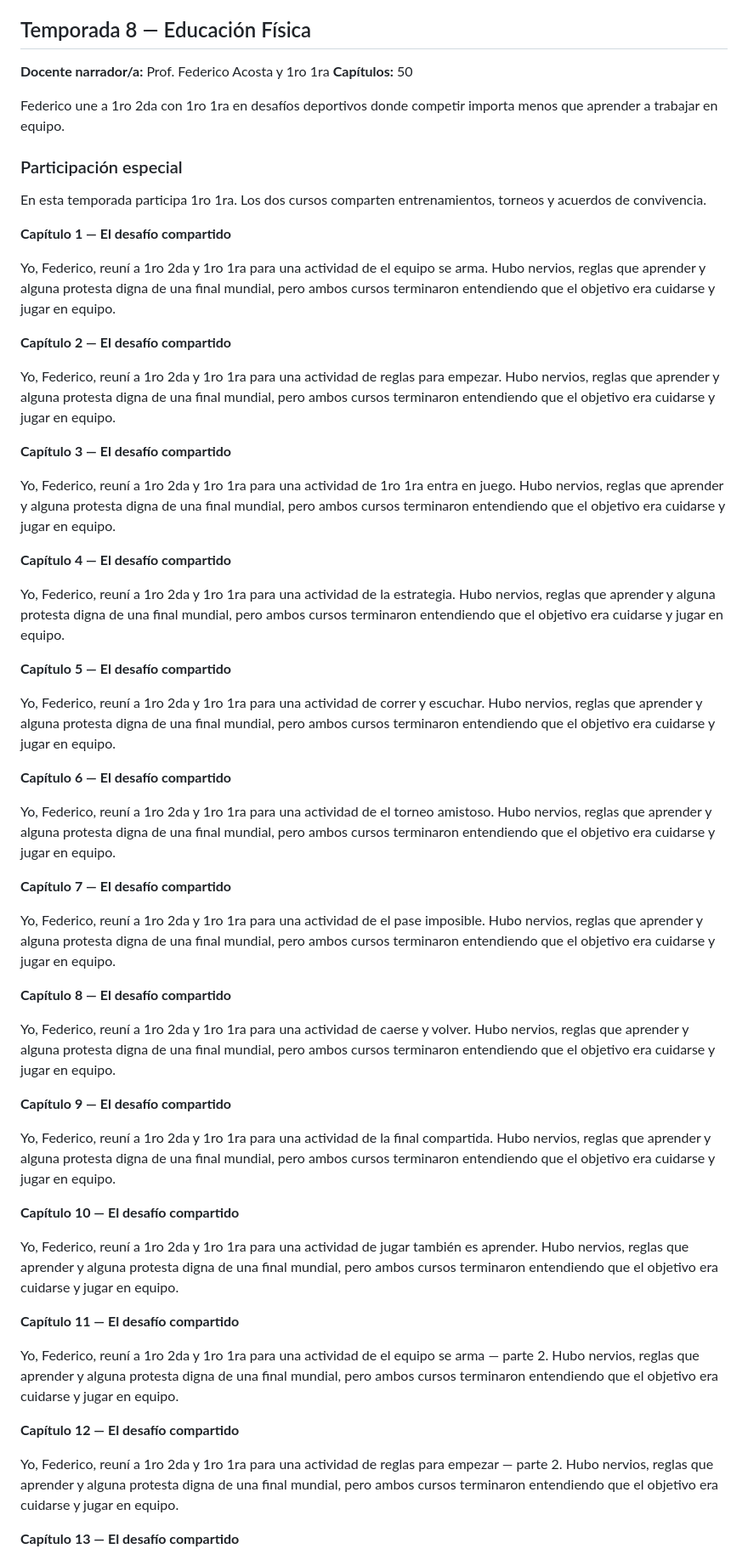
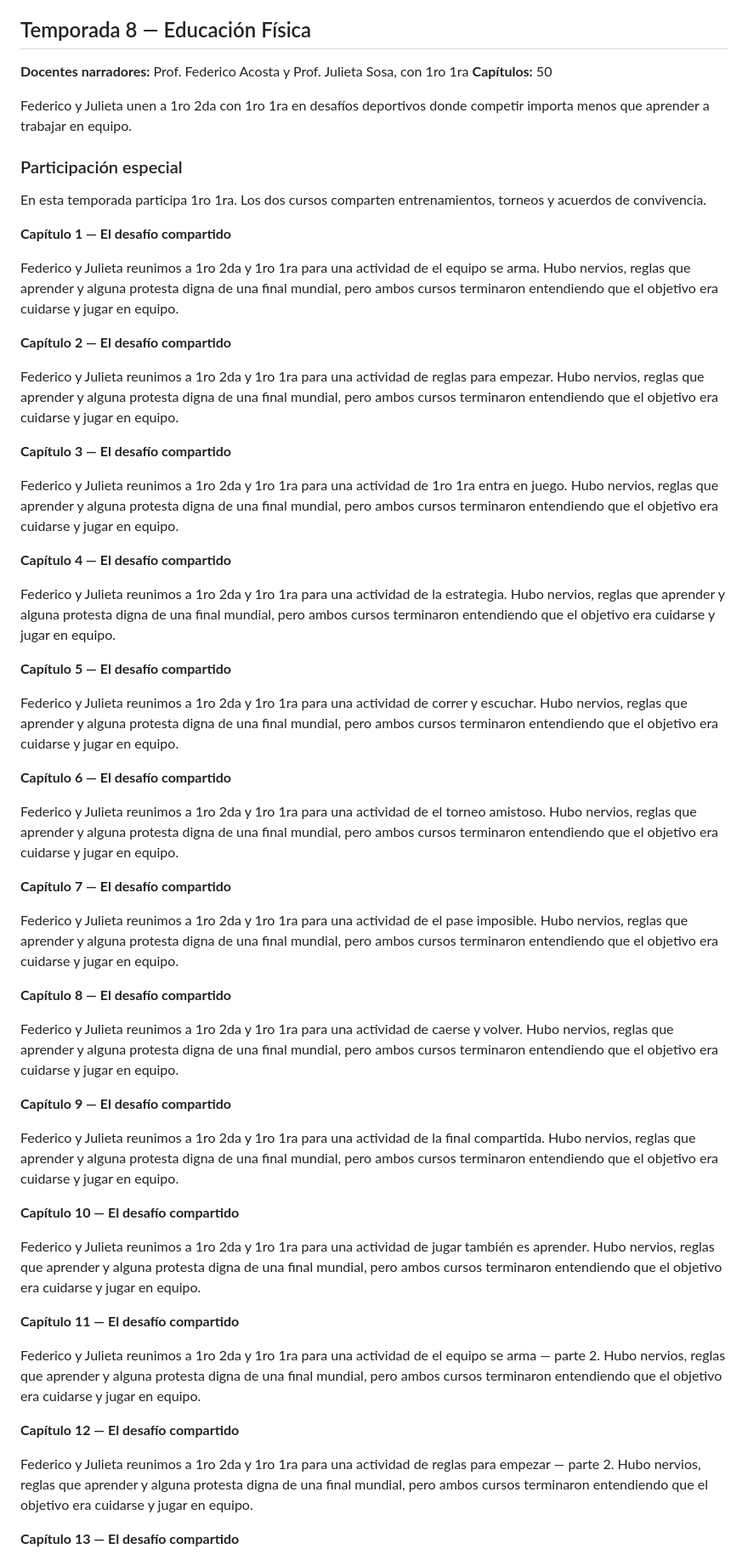
Before and after one commit to virgilinifranchesco72-tech/libro-1ro-2da-tecnica-9, a Markdown page: LIBRO.md, the part around one of its changes. Shown at 85% size. Rendered like a GitHub page.

Commit message:
Actualizar docentes y narradores del libro

```diff
--- a/LIBRO.md
+++ b/LIBRO.md
@@ -949,10 +949,10 @@ Yo, Camila, llegué al aula con una pregunta: ¿qué podemos descubrir hoy? 1ro
 
 ## Temporada 8 — Educación Física
 
-**Docente narrador/a:** Prof. Federico Acosta y 1ro 1ra
+**Docentes narradores:** Prof. Federico Acosta y Prof. Julieta Sosa, con 1ro 1ra
 **Capítulos:** 50
 
-Federico une a 1ro 2da con 1ro 1ra en desafíos deportivos donde competir importa menos que aprender a trabajar en equipo.
+Federico y Julieta unen a 1ro 2da con 1ro 1ra en desafíos deportivos donde competir importa menos que aprender a trabajar en equipo.
 
 ### Participación especial
 
@@ -960,51 +960,51 @@ En esta temporada participa 1ro 1ra. Los dos cursos comparten entrenamientos, to
 
 **Capítulo 1 — El desafío compartido**
 
-Yo, Federico, reuní a 1ro 2da y 1ro 1ra para una actividad de el equipo se arma. Hubo nervios, reglas que aprender y alguna protesta digna de una final mundial, pero ambos cursos terminaron entendiendo que el objetivo era cuidarse y jugar en equipo.
+Federico y Julieta reunimos a 1ro 2da y 1ro 1ra para una actividad de el equipo se arma. Hubo nervios, reglas que aprender y alguna protesta digna de una final mundial, pero ambos cursos terminaron entendiendo que el objetivo era cuidarse y jugar en equipo.
 
 **Capítulo 2 — El desafío compartido**
 
-Yo, Federico, reuní a 1ro 2da y 1ro 1ra para una actividad de reglas para empezar. Hubo nervios, reglas que aprender y alguna protesta digna de una final mundial, pero ambos cursos terminaron entendiendo que el objetivo era cuidarse y jugar en equipo.
+Federico y Julieta reunimos a 1ro 2da y 1ro 1ra para una actividad de reglas para empezar. Hubo nervios, reglas que aprender y alguna protesta digna de una final mundial, pero ambos cursos terminaron entendiendo que el objetivo era cuidarse y jugar en equipo.
 
 **Capítulo 3 — El desafío compartido**
 
-Yo, Federico, reuní a 1ro 2da y 1ro 1ra para una actividad de 1ro 1ra entra en juego. Hubo nervios, reglas que aprender y alguna protesta digna de una final mundial, pero ambos cursos terminaron entendiendo que el objetivo era cuidarse y jugar en equipo.
+Federico y Julieta reunimos a 1ro 2da y 1ro 1ra para una actividad de 1ro 1ra entra en juego. Hubo nervios, reglas que aprender y alguna protesta digna de una final mundial, pero ambos cursos terminaron entendiendo que el objetivo era cuidarse y jugar en equipo.
 
 **Capítulo 4 — El desafío compartido**
 
-Yo, Federico, reuní a 1ro 2da y 1ro 1ra para una actividad de la estrategia. Hubo nervios, reglas que aprender y alguna protesta digna de una final mundial, pero ambos cursos terminaron entendiendo que el objetivo era cuidarse y jugar en equipo.
+Federico y Julieta reunimos a 1ro 2da y 1ro 1ra para una actividad de la estrategia. Hubo nervios, reglas que aprender y alguna protesta digna de una final mundial, pero ambos cursos terminaron entendiendo que el objetivo era cuidarse y jugar en equipo.
 
 **Capítulo 5 — El desafío compartido**
 
-Yo, Federico, reuní a 1ro 2da y 1ro 1ra para una actividad de correr y escuchar. Hubo nervios, reglas que aprender y alguna protesta digna de una final mundial, pero ambos cursos terminaron entendiendo que el objetivo era cuidarse y jugar en equipo.
+Federico y Julieta reunimos a 1ro 2da y 1ro 1ra para una actividad de correr y escuchar. Hubo nervios, reglas que aprender y alguna protesta digna de una final mundial, pero ambos cursos terminaron entendiendo que el objetivo era cuidarse y jugar en equipo.
 
 **Capítulo 6 — El desafío compartido**
 
-Yo, Federico, reuní a 1ro 2da y 1ro 1ra para una actividad de el torneo amistoso. Hubo nervios, reglas que aprender y alguna protesta digna de una final mundial, pero ambos cursos terminaron entendiendo que el objetivo era cuidarse y jugar en equipo.
+Federico y Julieta reunimos a 1ro 2da y 1ro 1ra para una actividad de el torneo amistoso. Hubo nervios, reglas que aprender y alguna protesta digna de una final mundial, pero ambos cursos terminaron entendiendo que el objetivo era cuidarse y jugar en equipo.
 
 **Capítulo 7 — El desafío compartido**
 
-Yo, Federico, reuní a 1ro 2da y 1ro 1ra para una actividad de el pase imposible. Hubo nervios, reglas que aprender y alguna protesta digna de una final mundial, pero ambos cursos terminaron entendiendo que el objetivo era cuidarse y jugar en equipo.
+Federico y Julieta reunimos a 1ro 2da y 1ro 1ra para una actividad de el pase imposible. Hubo nervios, reglas que aprender y alguna protesta digna de una final mundial, pero ambos cursos terminaron entendiendo que el objetivo era cuidarse y jugar en equipo.
 
 **Capítulo 8 — El desafío compartido**
 
-Yo, Federico, reuní a 1ro 2da y 1ro 1ra para una actividad de caerse y volver. Hubo nervios, reglas que aprender y alguna protesta digna de una final mundial, pero ambos cursos terminaron entendiendo que el objetivo era cuidarse y jugar en equipo.
+Federico y Julieta reunimos a 1ro 2da y 1ro 1ra para una actividad de caerse y volver. Hubo nervios, reglas que aprender y alguna protesta digna de una final mundial, pero ambos cursos terminaron entendiendo que el objetivo era cuidarse y jugar en equipo.
 
 **Capítulo 9 — El desafío compartido**
 
-Yo, Federico, reuní a 1ro 2da y 1ro 1ra para una actividad de la final compartida. Hubo nervios, reglas que aprender y alguna protesta digna de una final mundial, pero ambos cursos terminaron entendiendo que el objetivo era cuidarse y jugar en equipo.
+Federico y Julieta reunimos a 1ro 2da y 1ro 1ra para una actividad de la final compartida. Hubo nervios, reglas que aprender y alguna protesta digna de una final mundial, pero ambos cursos terminaron entendiendo que el objetivo era cuidarse y jugar en equipo.
 
 **Capítulo 10 — El desafío compartido**
 
-Yo, Federico, reuní a 1ro 2da y 1ro 1ra para una actividad de jugar también es aprender. Hubo nervios, reglas que aprender y alguna protesta digna de una final mundial, pero ambos cursos terminaron entendiendo que el objetivo era cuidarse y jugar en equipo.
+Federico y Julieta reunimos a 1ro 2da y 1ro 1ra para una actividad de jugar también es aprender. Hubo nervios, reglas que aprender y alguna protesta digna de una final mundial, pero ambos cursos terminaron entendiendo que el objetivo era cuidarse y jugar en equipo.
 
 **Capítulo 11 — El desafío compartido**
 
-Yo, Federico, reuní a 1ro 2da y 1ro 1ra para una actividad de el equipo se arma — parte 2. Hubo nervios, reglas que aprender y alguna protesta digna de una final mundial, pero ambos cursos terminaron entendiendo que el objetivo era cuidarse y jugar en equipo.
+Federico y Julieta reunimos a 1ro 2da y 1ro 1ra para una actividad de el equipo se arma — parte 2. Hubo nervios, reglas que aprender y alguna protesta digna de una final mundial, pero ambos cursos terminaron entendiendo que el objetivo era cuidarse y jugar en equipo.
 
 **Capítulo 12 — El desafío compartido**
 
-Yo, Federico, reuní a 1ro 2da y 1ro 1ra para una actividad de reglas para empezar — parte 2. Hubo nervios, reglas que aprender y alguna protesta digna de una final mundial, pero ambos cursos terminaron entendiendo que el objetivo era cuidarse y jugar en equipo.
+Federico y Julieta reunimos a 1ro 2da y 1ro 1ra para una actividad de reglas para empezar — parte 2. Hubo nervios, reglas que aprender y alguna protesta digna de una final mundial, pero ambos cursos terminaron entendiendo que el objetivo era cuidarse y jugar en equipo.
 
 **Capítulo 13 — El desafío compartido**
 
```
Also changed, not shown: other parts of LIBRO.md (+64 -64 lines).
